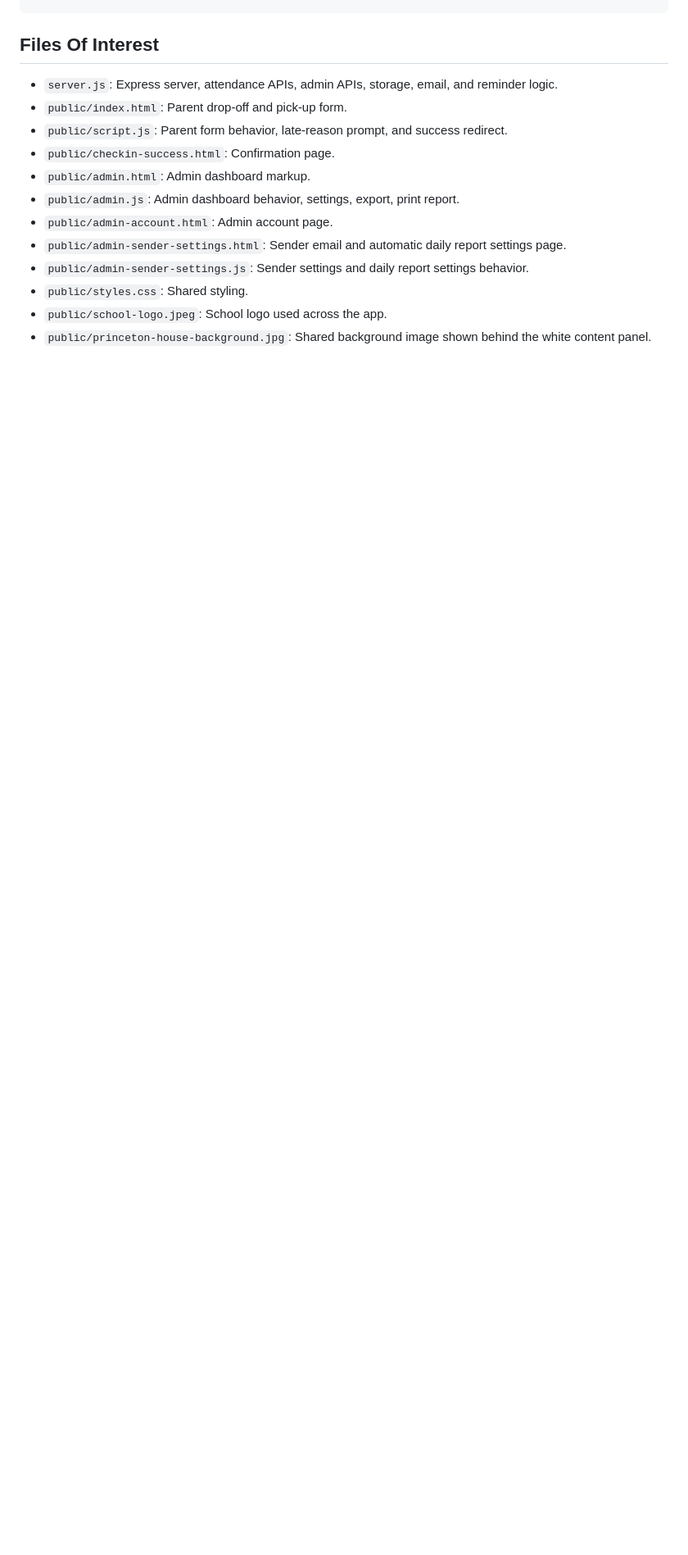
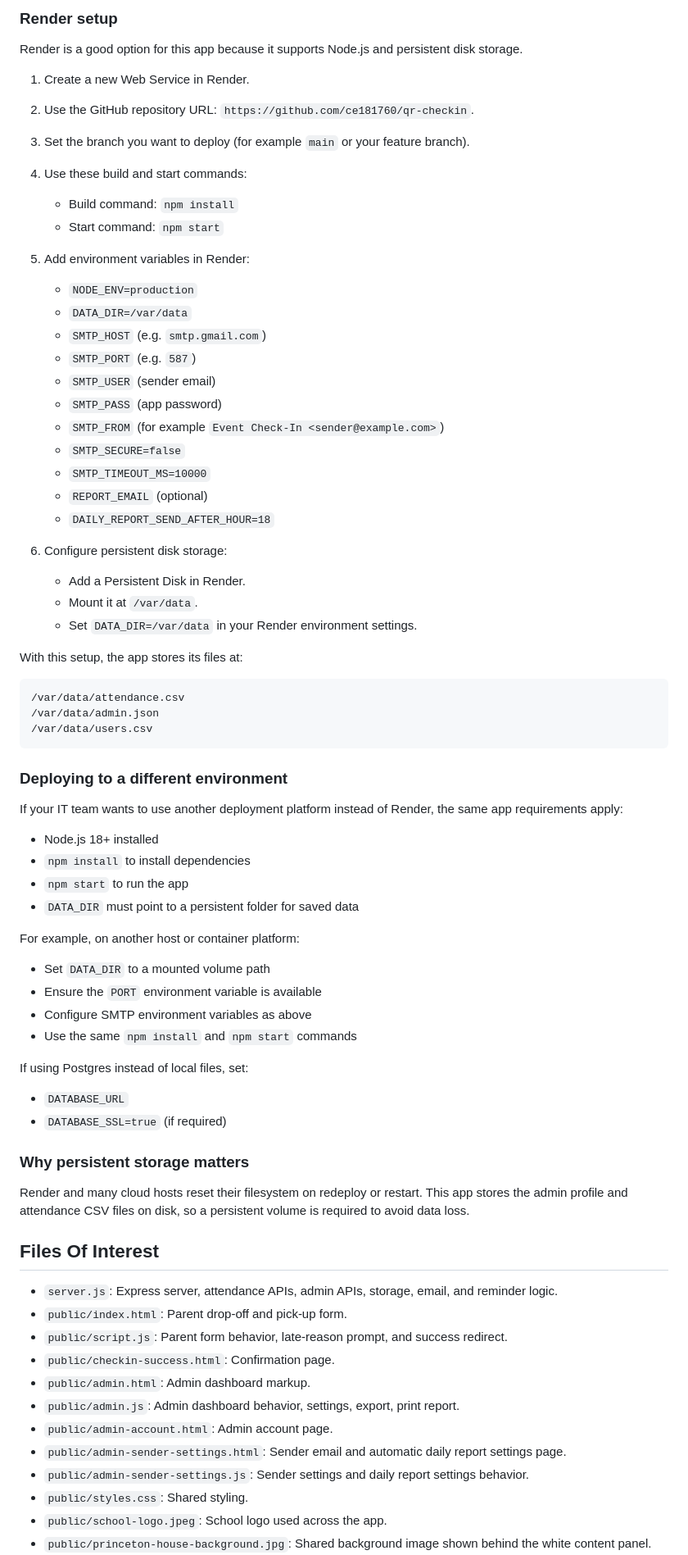
Before and after one commit to ce181760/qr-checkin, a Markdown page: README.md, the part around one of its changes. Shown at 82% size. Drawn GitHub-style; blank space fills up the shorter version.

Commit message:
Add full Node.js install and deployment setup documentation

````diff
--- a/README.md
+++ b/README.md
@@ -205,3 +253,67 @@ http://localhost:3000
+### Render setup
+
+Render is a good option for this app because it supports Node.js and persistent disk storage.
+
+1. Create a new Web Service in Render.
+2. Use the GitHub repository URL: `https://github.com/ce181760/qr-checkin`.
+3. Set the branch you want to deploy (for example `main` or your feature branch).
+4. Use these build and start commands:
+
+   - Build command: `npm install`
+   - Start command: `npm start`
+
+5. Add environment variables in Render:
+
+   - `NODE_ENV=production`
+   - `DATA_DIR=/var/data`
+   - `SMTP_HOST` (e.g. `smtp.gmail.com`)
+   - `SMTP_PORT` (e.g. `587`)
+   - `SMTP_USER` (sender email)
+   - `SMTP_PASS` (app password)
+   - `SMTP_FROM` (for example `Event Check-In <sender@example.com>`)
+   - `SMTP_SECURE=false`
+   - `SMTP_TIMEOUT_MS=10000`
+   - `REPORT_EMAIL` (optional)
+   - `DAILY_REPORT_SEND_AFTER_HOUR=18`
+
+6. Configure persistent disk storage:
+
+   - Add a Persistent Disk in Render.
+   - Mount it at `/var/data`.
+   - Set `DATA_DIR=/var/data` in your Render environment settings.
+
+With this setup, the app stores its files at:
+
+```text
+/var/data/attendance.csv
+/var/data/admin.json
+/var/data/users.csv
+```
+
+### Deploying to a different environment
+
+If your IT team wants to use another deployment platform instead of Render, the same app requirements apply:
+
+- Node.js 18+ installed
+- `npm install` to install dependencies
+- `npm start` to run the app
+- `DATA_DIR` must point to a persistent folder for saved data
+
+For example, on another host or container platform:
+
+- Set `DATA_DIR` to a mounted volume path
+- Ensure the `PORT` environment variable is available
+- Configure SMTP environment variables as above
+- Use the same `npm install` and `npm start` commands
+
+If using Postgres instead of local files, set:
+
+- `DATABASE_URL`
+- `DATABASE_SSL=true` (if required)
+
+### Why persistent storage matters
+
+Render and many cloud hosts reset their filesystem on redeploy or restart. This app stores the admin profile and attendance CSV files on disk, so a persistent volume is required to avoid data loss.
 
 ## Files Of Interest
 
````
Also changed, not shown: other parts of README.md (+56 -8 lines).
